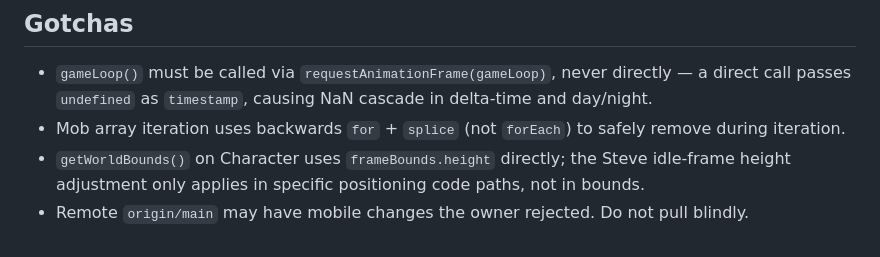
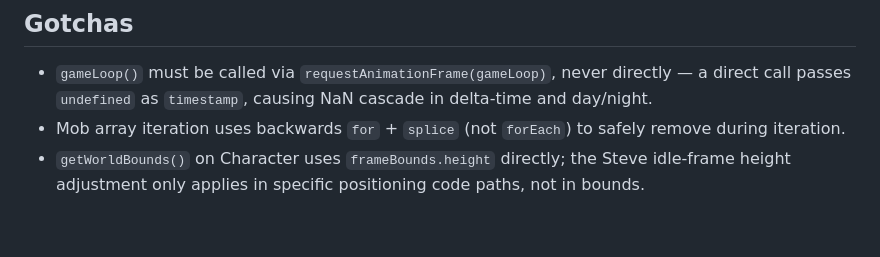
Before and after one commit to heffrey/minecraff, a Markdown page: CLAUDE.md, the part around the change. GitHub-like rendering.

Commit message:
chore: remove outdated remote branch warning from CLAUDE.md
Co-Authored-By: Claude Sonnet 4.6 <noreply@anthropic.com>

```diff
--- a/CLAUDE.md
+++ b/CLAUDE.md
@@ -82,4 +82,3 @@ Both `Mob.draw()` and `Tree.draw()` check `this.spriteSheet.rowOffsets[row]` bef
 - `gameLoop()` must be called via `requestAnimationFrame(gameLoop)`, never directly — a direct call passes `undefined` as `timestamp`, causing NaN cascade in delta-time and day/night.
 - Mob array iteration uses backwards `for` + `splice` (not `forEach`) to safely remove during iteration.
 - `getWorldBounds()` on Character uses `frameBounds.height` directly; the Steve idle-frame height adjustment only applies in specific positioning code paths, not in bounds.
-- Remote `origin/main` may have mobile changes the owner rejected. Do not pull blindly.
```
